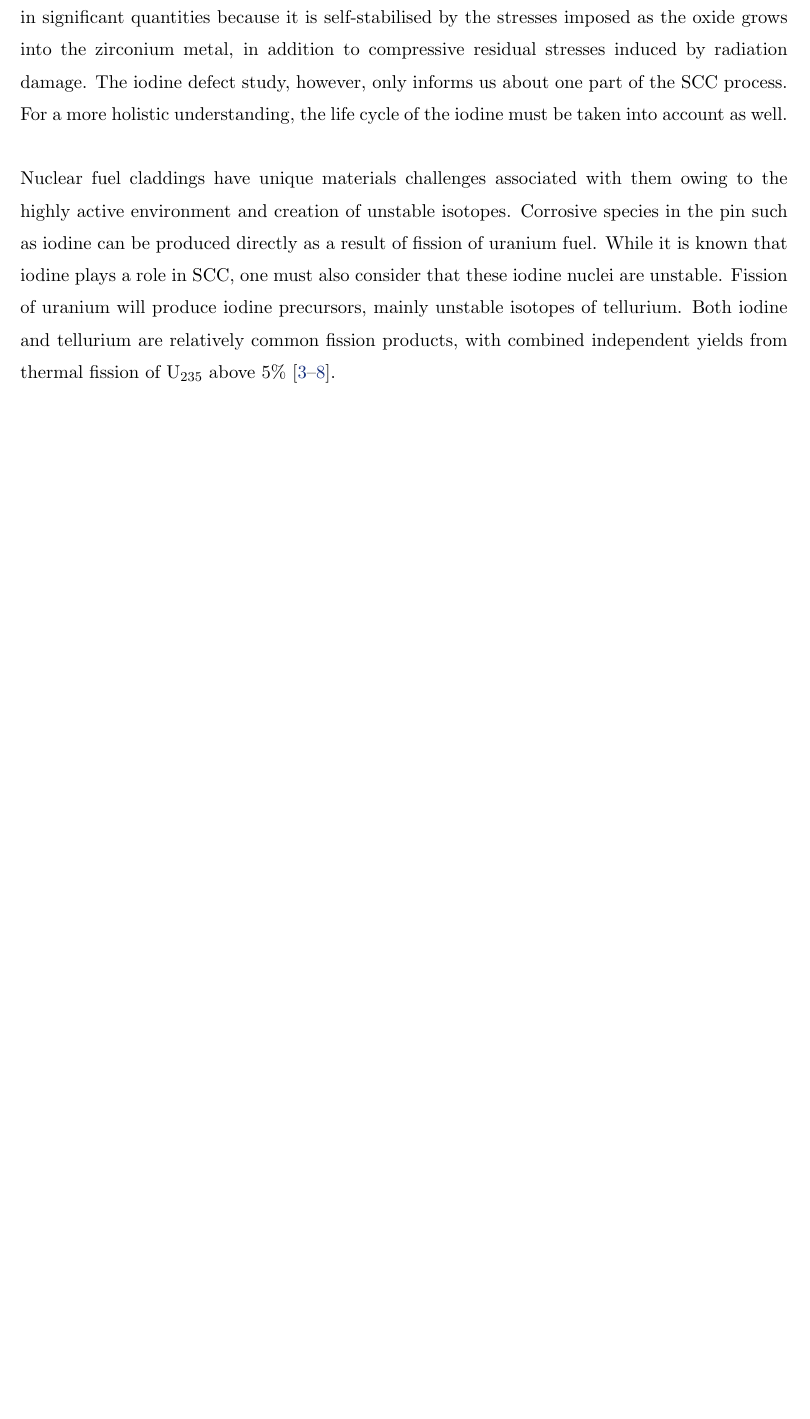
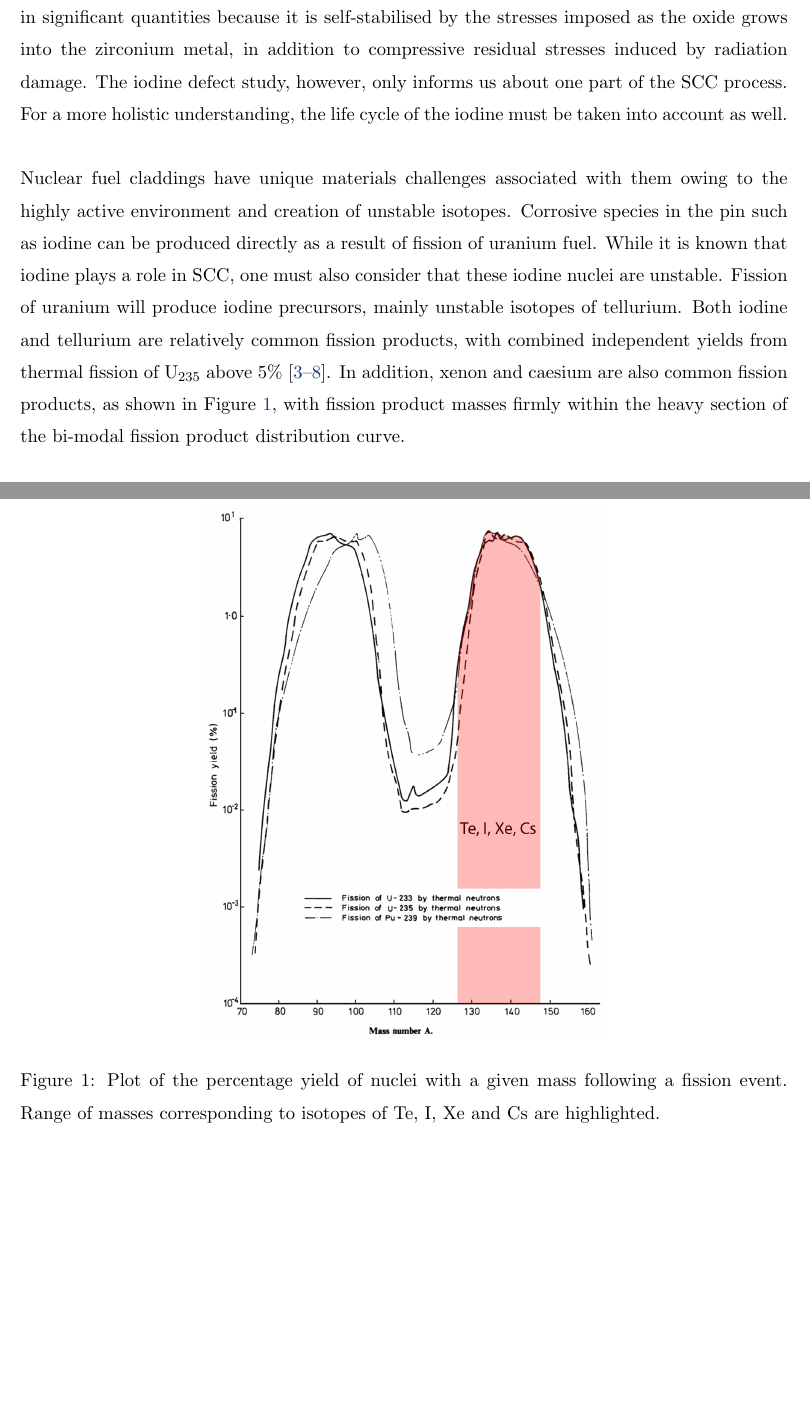
Before and after one commit to v1thesource/Fission-product-decay-chain-and-equilibria, a LaTeX document (manuscript.tex): part of page 1 of 10 before the commit and two parts of pages 1 and 8 of 11 after it, the two joined at a grey line, cut so that both start at the same text, the shorter picture padded with empty space. Compiled offline with pdfLaTeX.

Commit message:
Add fission yield curve

```diff
--- a/manuscript.tex
+++ b/manuscript.tex
@@ -130,7 +130,7 @@ This study follows previous work on defect equilibria in \zirconia\ to determine
 
 %SCC studies of the internal surface of zirconium-based fuel claddings have been conducted, which indicate that iodine is likely to be one of the main corrosive species involved in promoting crack growth \cite{rosenbaum1966interaction, Cox1990Pellet-cladReview,Fregonese1998AmountIodine,Sidky1998IodineReview}. The exact mechanism for iodine SCC has not yet been determined due to difficulties observing the internal cladding surface in-situ, while experimental studies are not yet capable of reproducing the conditions under which such failures occur. This study focuses on the oxide on the internal surface of the fuel cladding, following from a previous study on iodine in the oxide layer. \\
 
-Nuclear fuel claddings have unique materials challenges associated with them owing to the highly active environment and creation of unstable isotopes. Corrosive species in the pin such as iodine can be produced directly as a result of fission of uranium fuel. While it is known that iodine plays a role in SCC, one must also consider that these iodine nuclei are unstable. Fission of uranium will produce iodine precursors, mainly unstable isotopes of tellurium. Both iodine and tellurium are relatively common fission products, with combined independent yields from thermal fission of U$_{235}$ above 5\% \cite{kennett1956mass, iodine129fissionyield, imanishi1976independent, iaeafissionyield, iodine132, amiel1975odd}. \\
+Nuclear fuel claddings have unique materials challenges associated with them owing to the highly active environment and creation of unstable isotopes. Corrosive species in the pin such as iodine can be produced directly as a result of fission of uranium fuel. While it is known that iodine plays a role in SCC, one must also consider that these iodine nuclei are unstable. Fission of uranium will produce iodine precursors, mainly unstable isotopes of tellurium. Both iodine and tellurium are relatively common fission products, with combined independent yields from thermal fission of U$_{235}$ above 5\% \cite{kennett1956mass, iodine129fissionyield, imanishi1976independent, iaeafissionyield, iodine132, amiel1975odd}. In addition, xenon and caesium are also common fission products, as shown in Figure \ref{fig:fissionyield}, with fission product masses firmly within the heavy section of the bi-modal fission product distribution curve.    \\
 
 Nuclei produced during fission are typically neutron-rich, resulting in decay modes such as $\beta-$ or neutron emission. In the case of tellurium, the vast majority of unstable isotopes will decay into iodine, which then decays into xenon with varying half-lives depending on the isotope. The decay chain continues with xenon nuclei decaying into caesium, many isotopes of which have half lives measured in years. At this point, fuel is typically retired long before a significant quantity of caesium decays into barium. For this reason we only consider the elements tellurium through caesium in this study. It should also be noted that the majority of thermal fission events occur in the outer rim of the fuel pellet, and a fission product penetration depth of up to 8 $\mu$m in \zirconia\ \cite{degueldre2001behaviour} suggests a large degree of fission product implantation within the oxide. With each nuclear decay comes a change in the chemical and therefore physical behaviour of the atom with its immediate environment. For example, an iodine dopant in \zirconia\ may decay into xenon which will then have a significantly different thermodynamic equilibrium site from the one it inherited.   \\
 
@@ -234,6 +234,13 @@ London.
 
 
 \appendix
+
+\begin{figure}
+    \centering
+    \includegraphics[height=11cm]{img/fissionyield.png}
+    \caption{Plot of the percentage yield of nuclei with a given mass following a fission event. Range of masses corresponding to isotopes of Te, I, Xe and Cs are highlighted.}
+    \label{fig:fissionyield}
+\end{figure}
 
 \begin{figure}[htp] % Tellurium 1
 \begin{center}
```
Also changed, not shown: img/fissionyield.png (added), manuscript.tex (8 more changed lines).
